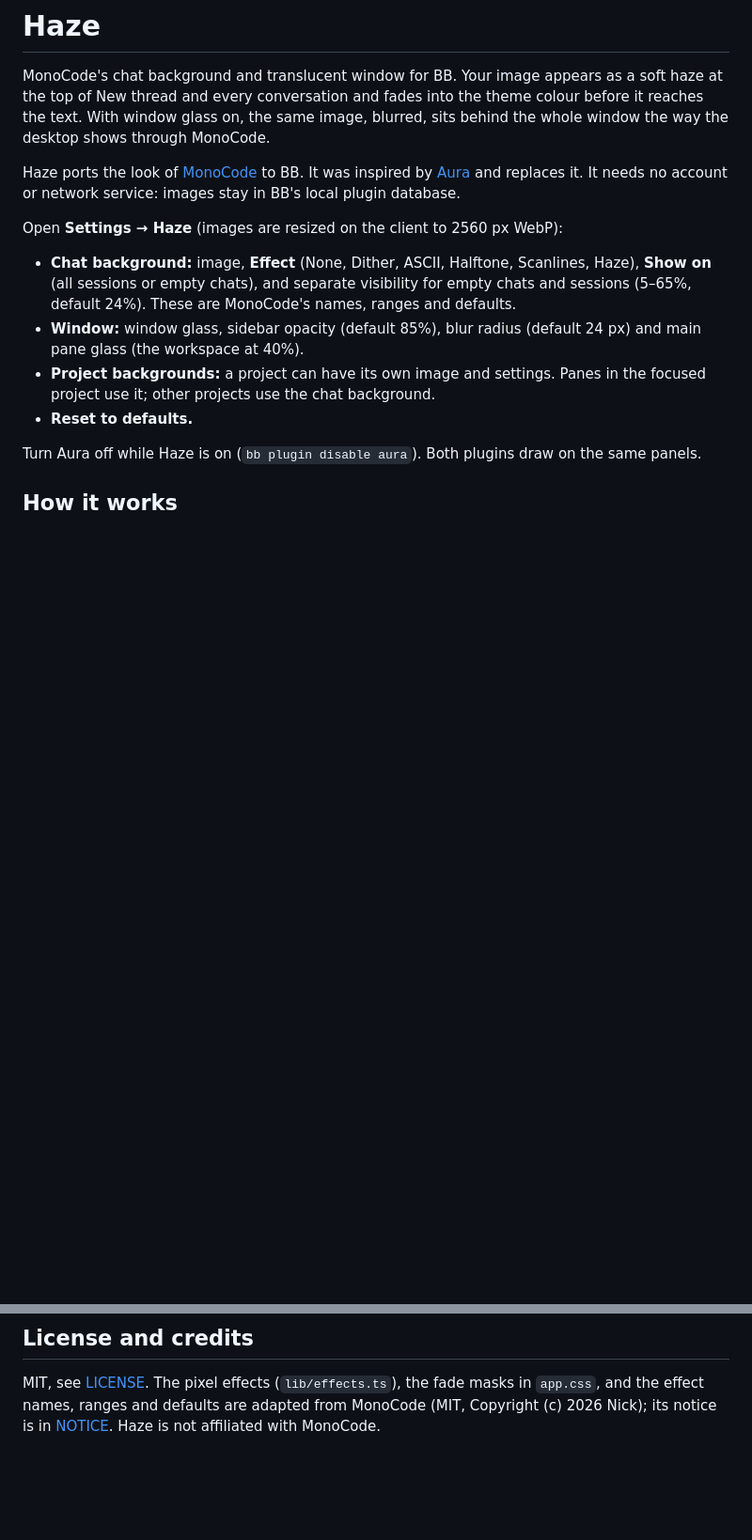
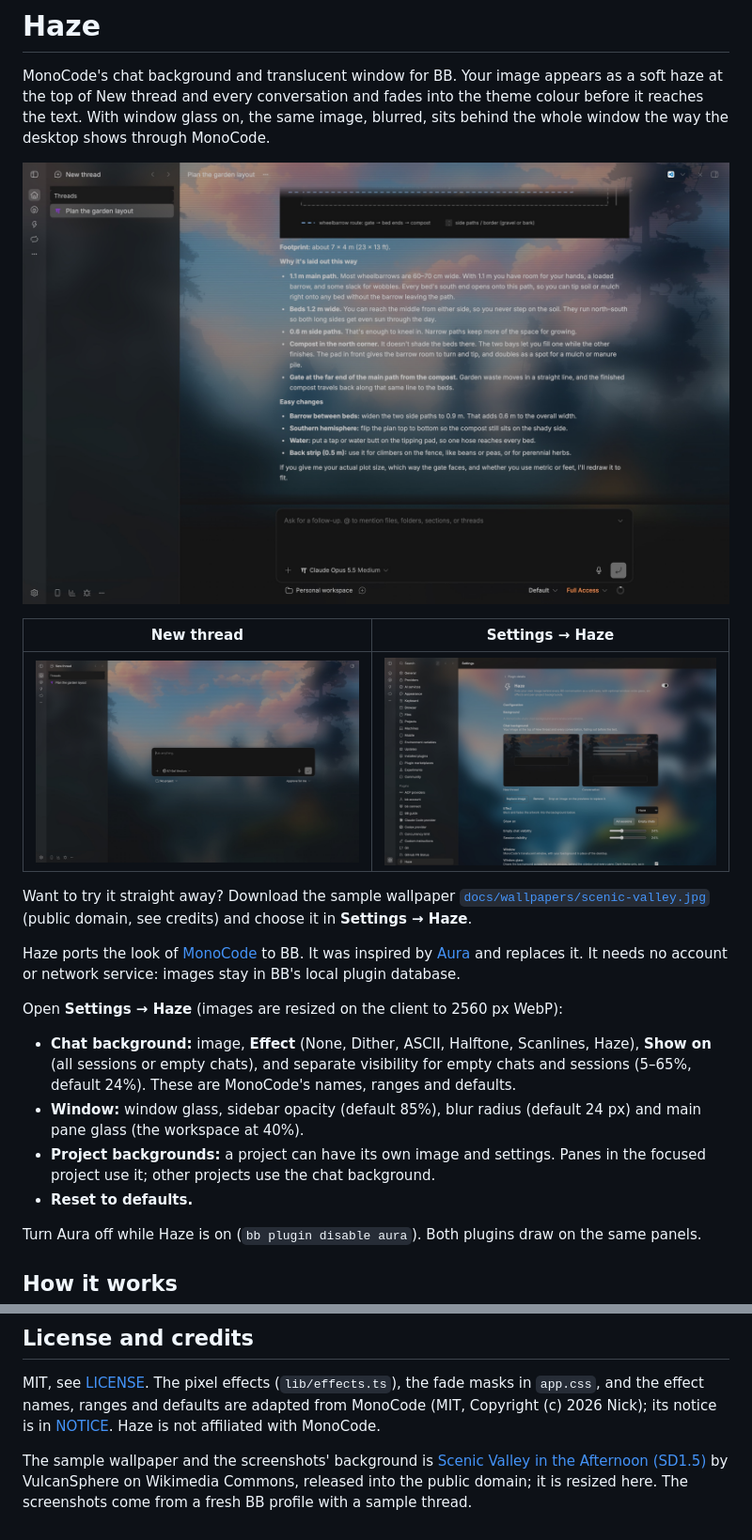
Before and after one commit to AdzeB/bb-plugin-haze, a Markdown page: README.md, 2 parts joined by grey strips. Shown at 94% size. Drawn GitHub-style; pictures changed too: docs/screenshots/conversation.jpg (added), docs/screenshots/new-thread.jpg (added), docs/screenshots/settings.jpg (added); blank space fills up the shorter version.

Commit message:
README: screenshots and a public-domain sample wallpaper

```diff
--- a/README.md
+++ b/README.md
@@ -4,6 +4,16 @@ MonoCode's chat background and translucent window for BB. Your image appears as
 a soft haze at the top of New thread and every conversation and fades into the
 theme colour before it reaches the text. With window glass on, the same image,
 blurred, sits behind the whole window the way the desktop shows through MonoCode.
+
+![A conversation with Haze: the wallpaper shows at the top and through the glass, and fades before the text](docs/screenshots/conversation.jpg)
+
+| New thread | Settings → Haze |
+| --- | --- |
+| ![New thread with the Haze effect and window glass](docs/screenshots/new-thread.jpg) | ![The Haze settings page](docs/screenshots/settings.jpg) |
+
+Want to try it straight away? Download the sample wallpaper
+[`docs/wallpapers/scenic-valley.jpg`](docs/wallpapers/scenic-valley.jpg) (public
+domain, see credits) and choose it in **Settings → Haze**.
 
 Haze ports the look of [MonoCode](https://github.com/hardbeat920/monocode) to BB.
 It was inspired by [Aura](https://github.com/MateoCerquetella/bb-plugins/tree/HEAD/plugins/aura)
@@ -62,3 +72,8 @@ MIT, see [LICENSE](LICENSE). The pixel effects (`lib/effects.ts`), the fade
 masks in `app.css`, and the effect names, ranges and defaults are adapted from
 MonoCode (MIT, Copyright (c) 2026 Nick); its notice is in [NOTICE](NOTICE).
 Haze is not affiliated with MonoCode.
+
+The sample wallpaper and the screenshots' background is
+[Scenic Valley in the Afternoon (SD1.5)](https://commons.wikimedia.org/wiki/File:Scenic_Valley_in_the_Afternoon_(SD1.5).jpg)
+by VulcanSphere on Wikimedia Commons, released into the public domain; it is
+resized here. The screenshots come from a fresh BB profile with a sample thread.
```
Also changed, not shown: docs/wallpapers/scenic-valley.jpg (added).
